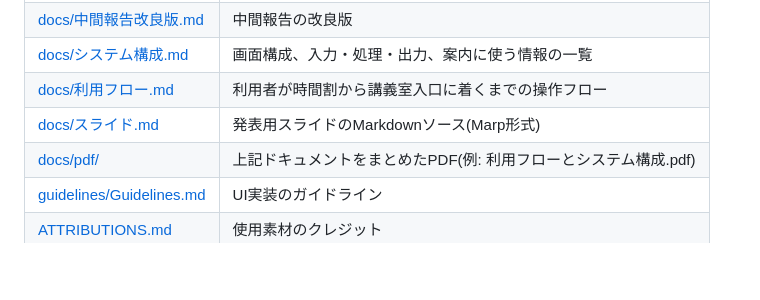
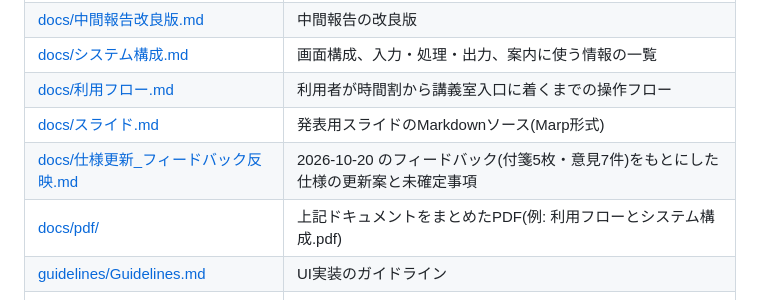
Before and after one commit to OseRen04/t06uni, a Markdown page: README.md, the part around the change. Rendered like a GitHub page; blank space fills up the shorter version.

Commit message:
フィードバックをもとにした仕様の更新案をまとめる
- docs/仕様更新_フィードバック反映.md を追加(付箋5枚・意見7件の現状・変更後の仕様・未確定事項・実装順)
- README のドキュメント一覧に追加

Co-Authored-By: Claude Opus 5.5 <noreply@anthropic.com>

```diff
--- a/README.md
+++ b/README.md
@@ -81,6 +81,7 @@ MVP 最終決定の項目と、それを実装している場所。
 | [docs/システム構成.md](docs/システム構成.md) | 画面構成、入力・処理・出力、案内に使う情報の一覧 |
 | [docs/利用フロー.md](docs/利用フロー.md) | 利用者が時間割から講義室入口に着くまでの操作フロー |
 | [docs/スライド.md](docs/スライド.md) | 発表用スライドのMarkdownソース(Marp形式) |
+| [docs/仕様更新_フィードバック反映.md](docs/仕様更新_フィードバック反映.md) | 2026-10-20 のフィードバック(付箋5枚・意見7件)をもとにした仕様の更新案と未確定事項 |
 | [docs/pdf/](docs/pdf/) | 上記ドキュメントをまとめたPDF(例: 利用フローとシステム構成.pdf) |
 | [guidelines/Guidelines.md](guidelines/Guidelines.md) | UI実装のガイドライン |
 | [ATTRIBUTIONS.md](ATTRIBUTIONS.md) | 使用素材のクレジット |
```
Also changed, not shown: docs/仕様更新_フィードバック反映.md (added, +134 -0 lines).
